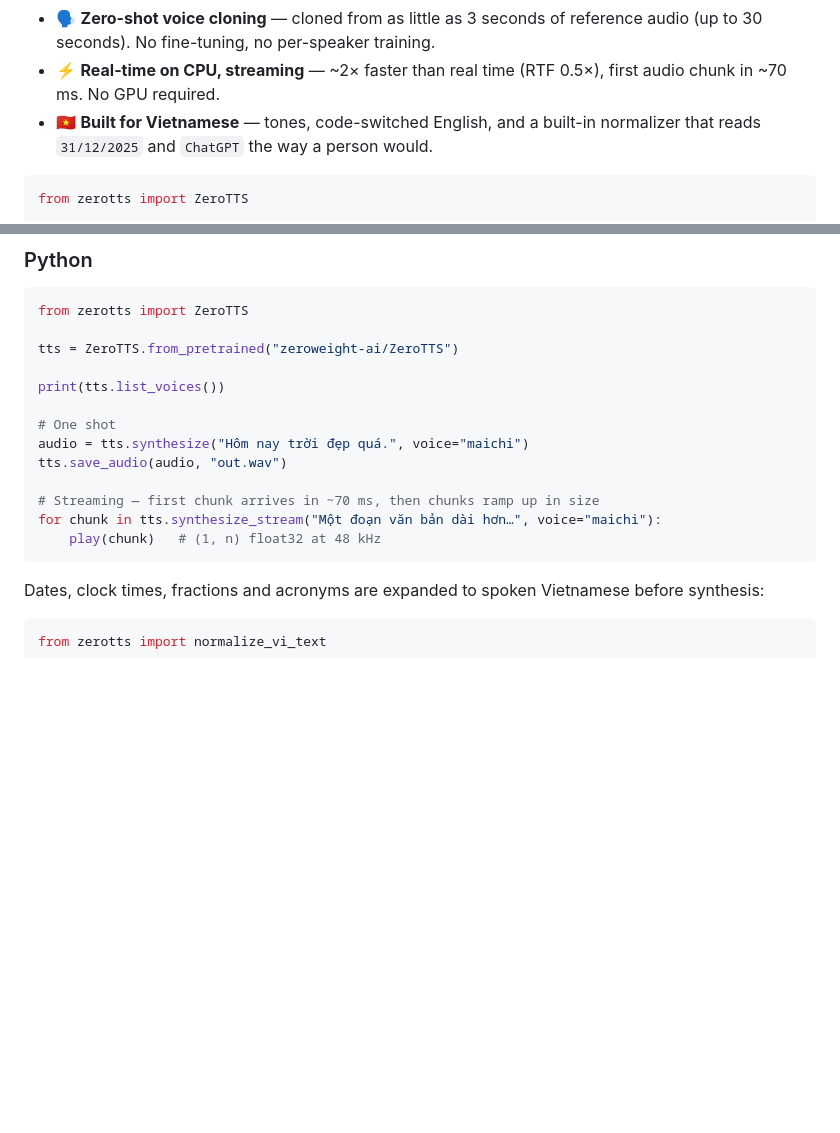
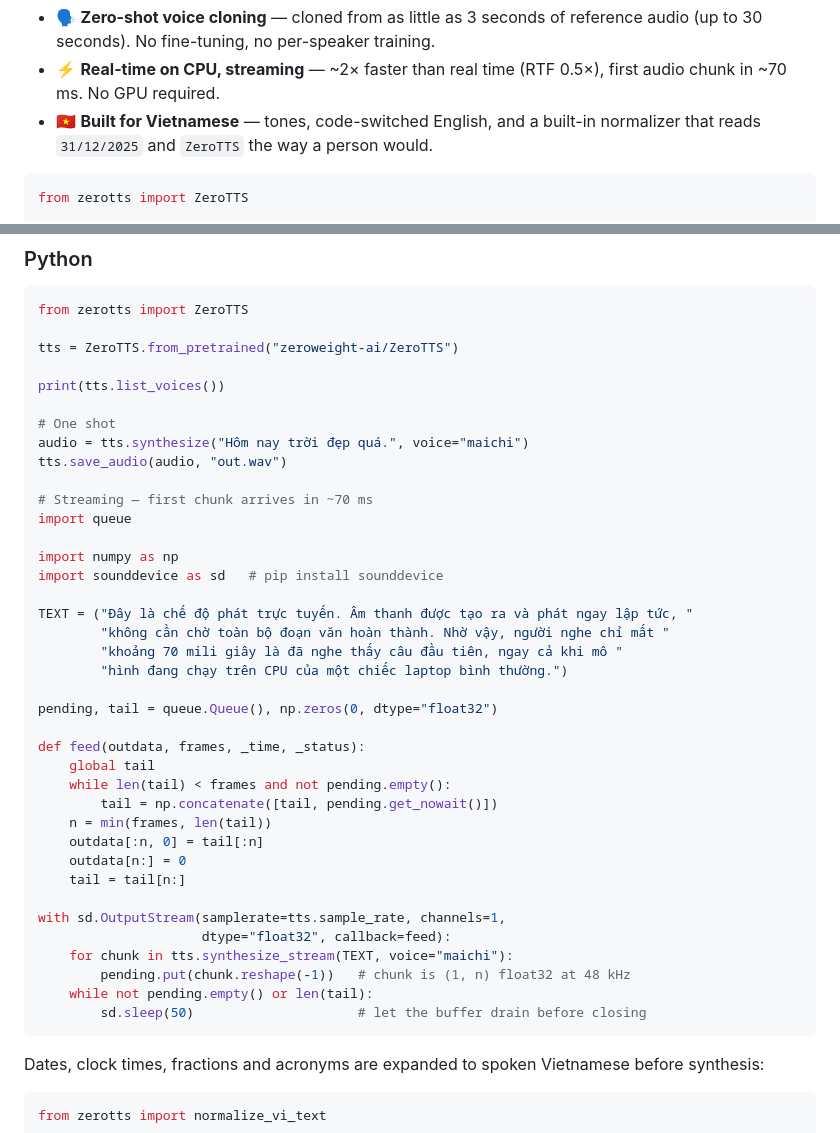
Before and after one commit to zeroweight-ai/ZeroTTS, a Markdown page: README.md, 2 parts joined by grey strips. Drawn GitHub-style; blank space fills up the shorter version.

````diff
--- a/README.md
+++ b/README.md
@@ -22,7 +22,7 @@ the next open model**, and it runs faster than real time on a laptop CPU.
 * ⚡ **Real-time on CPU, streaming** — ~2× faster than real time (RTF 0.5×),
   first audio chunk in ~70 ms. No GPU required.
 * 🇻🇳 **Built for Vietnamese** — tones, code-switched English, and a built-in
-  normalizer that reads `31/12/2025` and `ChatGPT` the way a person would.
+  normalizer that reads `31/12/2025` and `ZeroTTS` the way a person would.
 
 ```python
 from zerotts import ZeroTTS
@@ -100,9 +100,34 @@ print(tts.list_voices())
 audio = tts.synthesize("Hôm nay trời đẹp quá.", voice="maichi")
 tts.save_audio(audio, "out.wav")
 
-# Streaming — first chunk arrives in ~70 ms, then chunks ramp up in size
-for chunk in tts.synthesize_stream("Một đoạn văn bản dài hơn…", voice="maichi"):
-    play(chunk)   # (1, n) float32 at 48 kHz
+# Streaming — first chunk arrives in ~70 ms
+import queue
+
+import numpy as np
+import sounddevice as sd   # pip install sounddevice
+
+TEXT = ("Đây là chế độ phát trực tuyến. Âm thanh được tạo ra và phát ngay lập tức, "
+        "không cần chờ toàn bộ đoạn văn hoàn thành. Nhờ vậy, người nghe chỉ mất "
+        "khoảng 70 mili giây là đã nghe thấy câu đầu tiên, ngay cả khi mô "
+        "hình đang chạy trên CPU của một chiếc laptop bình thường.")
+
+pending, tail = queue.Queue(), np.zeros(0, dtype="float32")
+
+def feed(outdata, frames, _time, _status):
+    global tail
+    while len(tail) < frames and not pending.empty():
+        tail = np.concatenate([tail, pending.get_nowait()])
+    n = min(frames, len(tail))
+    outdata[:n, 0] = tail[:n]
+    outdata[n:] = 0
+    tail = tail[n:]
+
+with sd.OutputStream(samplerate=tts.sample_rate, channels=1,
+                     dtype="float32", callback=feed):
+    for chunk in tts.synthesize_stream(TEXT, voice="maichi"):
+        pending.put(chunk.reshape(-1))   # chunk is (1, n) float32 at 48 kHz
+    while not pending.empty() or len(tail):
+        sd.sleep(50)                     # let the buffer drain before closing
 ```
 
 Dates, clock times, fractions and acronyms are expanded to spoken Vietnamese
````
